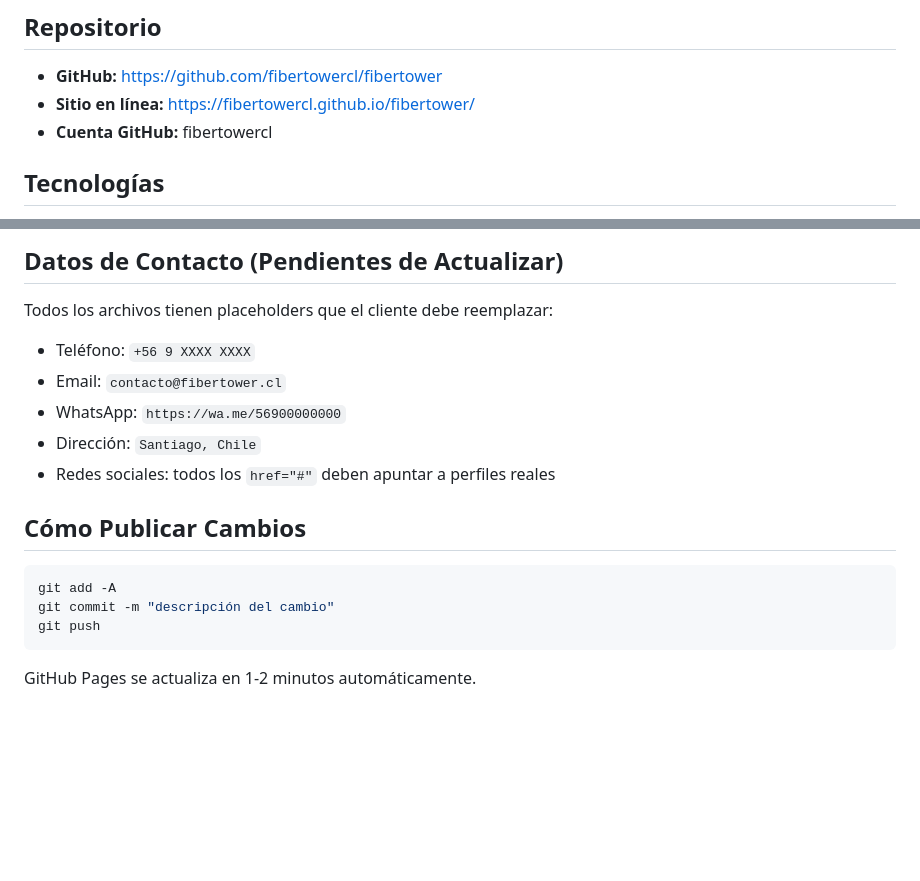
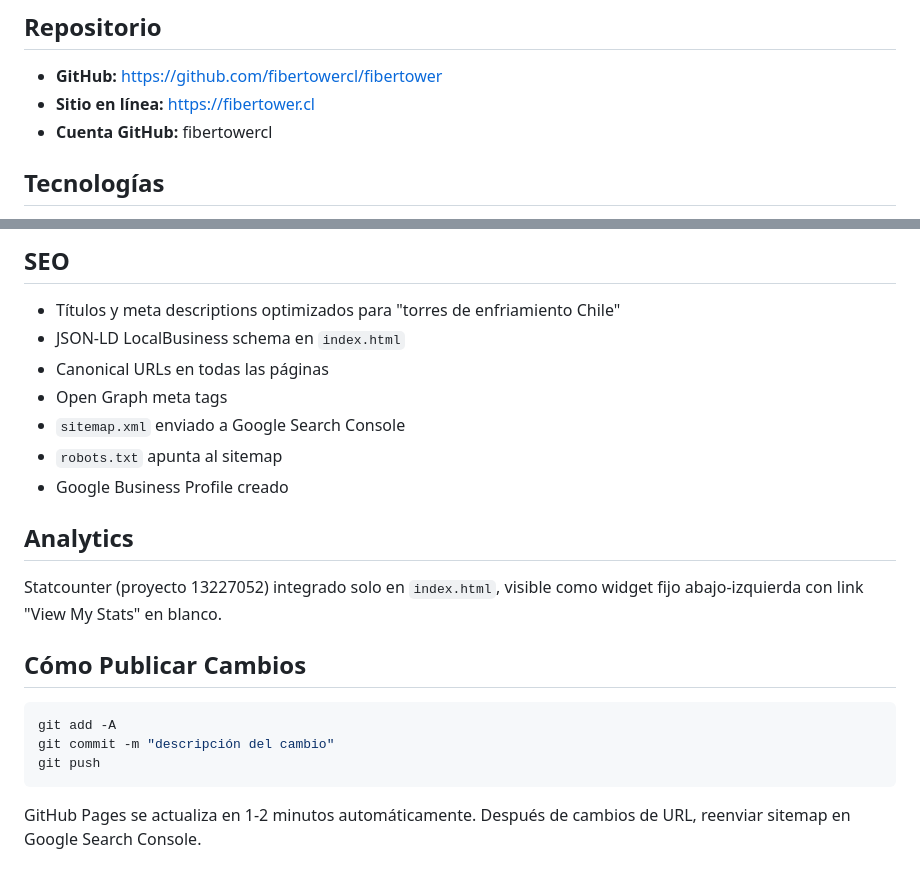
Before and after one commit to fibertowercl/fibertower, a Markdown page: CLAUDE.md, 2 parts joined by grey strips. GitHub-like rendering; blank space fills up the shorter version.

````diff
--- a/CLAUDE.md
+++ b/CLAUDE.md
@@ -5,7 +5,7 @@ Sitio web corporativo para **Fibertower**, empresa chilena especializada en **ma
 
 ## Repositorio
 - **GitHub:** https://github.com/fibertowercl/fibertower
-- **Sitio en línea:** https://fibertowercl.github.io/fibertower/
+- **Sitio en línea:** https://fibertower.cl
 - **Cuenta GitHub:** fibertowercl
 
 ## Tecnologías
@@ -112,11 +158,15 @@ Fondo azul oscuro con patrón de gotas de agua SVG como textura (dos capas: rell
 
-## Datos de Contacto (Pendientes de Actualizar)
-Todos los archivos tienen placeholders que el cliente debe reemplazar:
-- Teléfono: `+56 9 XXXX XXXX`
-- Email: `contacto@fibertower.cl`
-- WhatsApp: `https://wa.me/56900000000`
-- Dirección: `Santiago, Chile`
-- Redes sociales: todos los `href="#"` deben apuntar a perfiles reales
+## SEO
+- Títulos y meta descriptions optimizados para "torres de enfriamiento Chile"
+- JSON-LD LocalBusiness schema en `index.html`
+- Canonical URLs en todas las páginas
+- Open Graph meta tags
+- `sitemap.xml` enviado a Google Search Console
+- `robots.txt` apunta al sitemap
+- Google Business Profile creado
+
+## Analytics
+Statcounter (proyecto 13227052) integrado solo en `index.html`, visible como widget fijo abajo-izquierda con link "View My Stats" en blanco.
 
 ## Cómo Publicar Cambios
 ```bash
@@ -125,3 +175,4 @@ git commit -m "descripción del cambio"
 git push
 ```
 GitHub Pages se actualiza en 1-2 minutos automáticamente.
+Después de cambios de URL, reenviar sitemap en Google Search Console.
````
Also changed, not shown: other parts of CLAUDE.md (+87 -41 lines).
